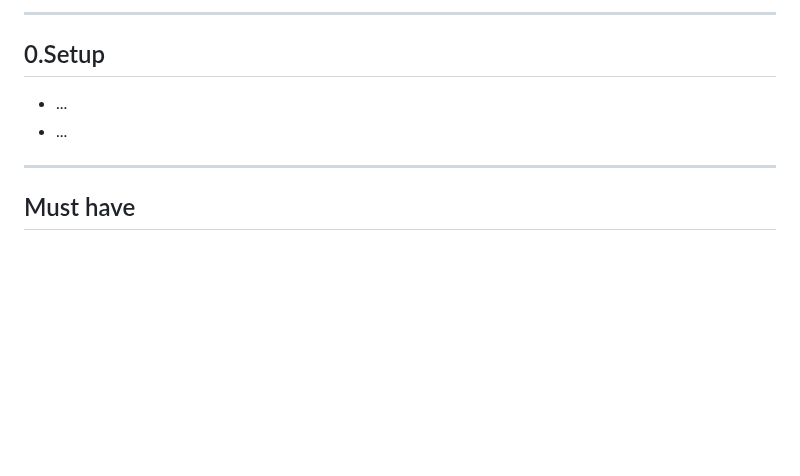
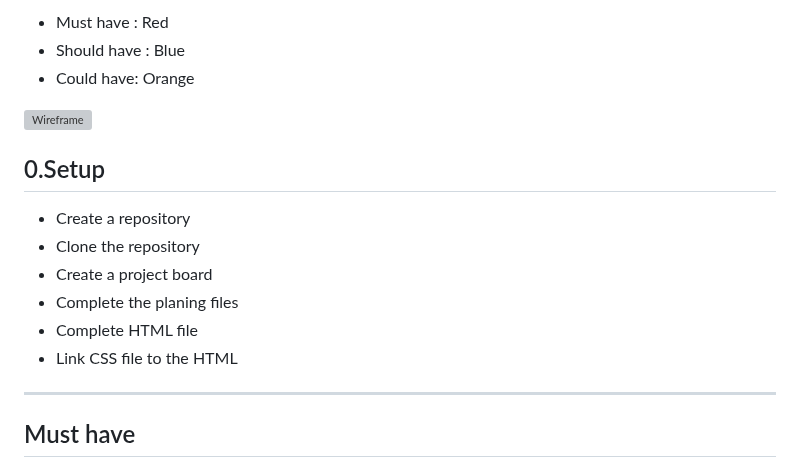
Before and after one commit to HYF-Class21/agile-development-group1-all-about-trees, a Markdown page: planning/development-strategy.md, the part around one of its changes. Rendered like a GitHub page; blank space fills up the shorter version; grey boxes are pictures that could not be loaded.

Commit message:
updating development strategy planning file

```diff
--- a/planning/development-strategy.md
+++ b/planning/development-strategy.md
@@ -14,10 +15,18 @@
 
----
+- Must have : Red
+- Should have : Blue
+- Could have: Orange
+
+![Wireframe](../public/wireframe.png)
 
 ## 0.Setup
 
-- ...
-- ...
+- Create a repository
+- Clone the repository
+- Create a project board
+- Complete the planing files
+- Complete HTML file
+- Link CSS file to the HTML
 
 ---
 
```
Also changed, not shown: other parts of planning/development-strategy.md (+2 -1 lines).
